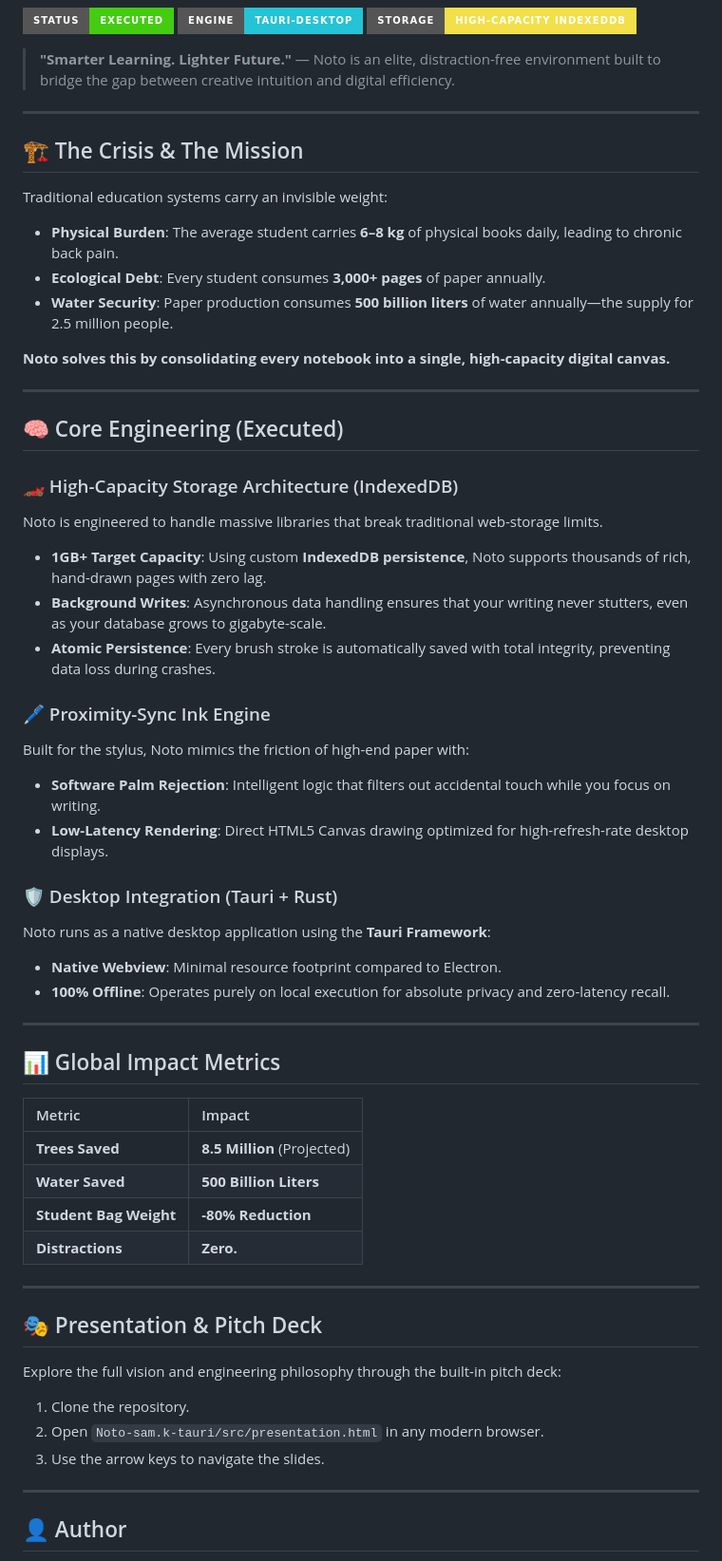
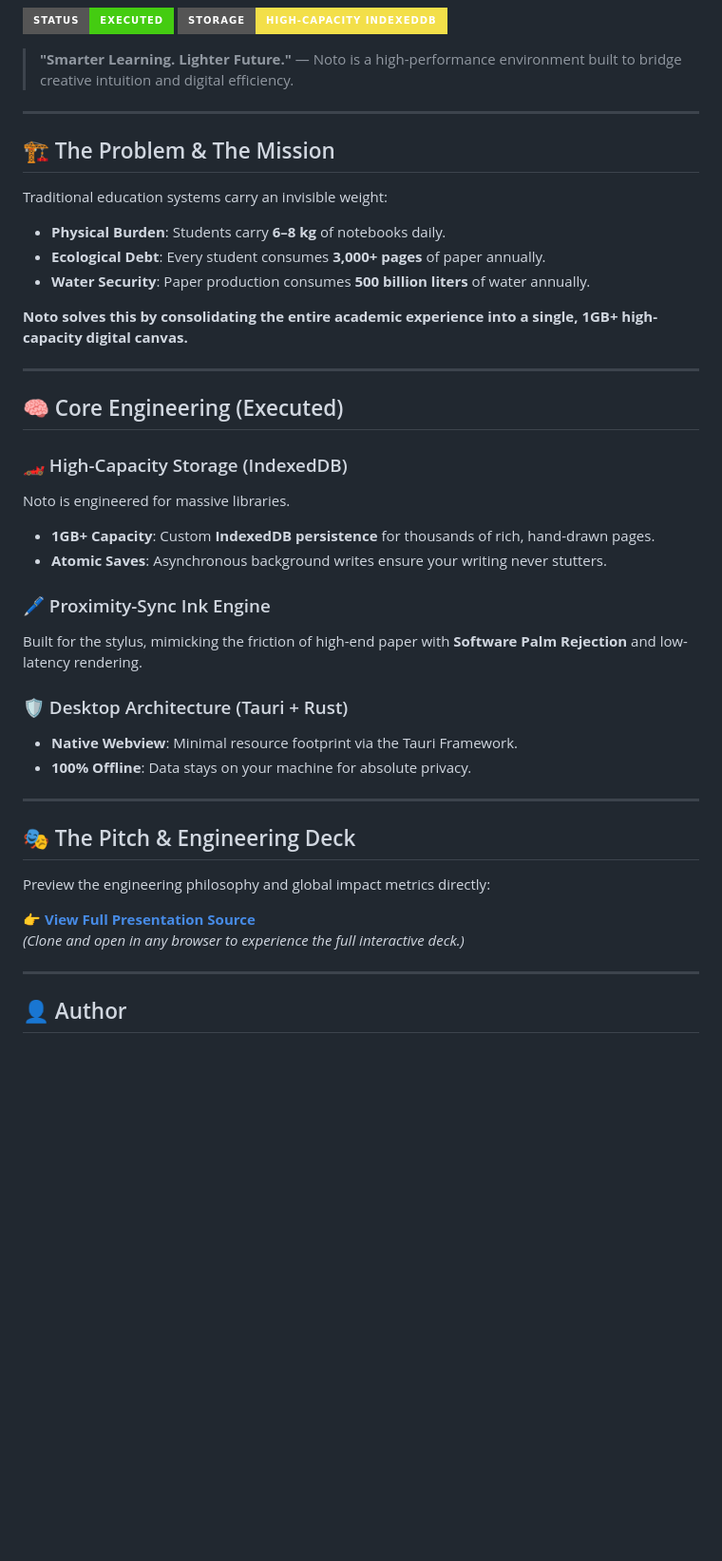
Before and after one commit to Samvedk/noto, a Markdown page: README.md, the part around one of its changes. Shown at 95% size. GitHub-like rendering; badges without logos; blank space fills up the shorter version.

```diff
--- a/README.md
+++ b/README.md
@@ -3,57 +7,41 @@
 [![Status](https://img.shields.io/badge/Status-Executed-success?style=for-the-badge)](https://github.com/Samvedk/noto)
-[![Engine](https://img.shields.io/badge/Engine-Tauri--Desktop-24C3D5?style=for-the-badge&logo=tauri)](https://github.com/Samvedk/noto)
 [![Storage](https://img.shields.io/badge/Storage-High--Capacity%20IndexedDB-F3DF49?style=for-the-badge&logo=javascript&logoColor=black)](https://github.com/Samvedk/noto)
 
-> **"Smarter Learning. Lighter Future."** — Noto is an elite, distraction-free environment built to bridge the gap between creative intuition and digital efficiency.
+> **"Smarter Learning. Lighter Future."** — Noto is a high-performance environment built to bridge creative intuition and digital efficiency.
 
 ---
 
-## 🏗️ The Crisis & The Mission
+## 🏗️ The Problem & The Mission
 Traditional education systems carry an invisible weight:
-*   **Physical Burden**: The average student carries **6–8 kg** of physical books daily, leading to chronic back pain.
+*   **Physical Burden**: Students carry **6–8 kg** of notebooks daily.
 *   **Ecological Debt**: Every student consumes **3,000+ pages** of paper annually.
-*   **Water Security**: Paper production consumes **500 billion liters** of water annually—the supply for 2.5 million people.
+*   **Water Security**: Paper production consumes **500 billion liters** of water annually.
 
-**Noto solves this by consolidating every notebook into a single, high-capacity digital canvas.**
+**Noto solves this by consolidating the entire academic experience into a single, 1GB+ high-capacity digital canvas.**
 
 ---
 
 ## 🧠 Core Engineering (Executed)
 
-### 🏎️ High-Capacity Storage Architecture (IndexedDB)
-Noto is engineered to handle massive libraries that break traditional web-storage limits.
-*   **1GB+ Target Capacity**: Using custom **IndexedDB persistence**, Noto supports thousands of rich, hand-drawn pages with zero lag.
-*   **Background Writes**: Asynchronous data handling ensures that your writing never stutters, even as your database grows to gigabyte-scale.
-*   **Atomic Persistence**: Every brush stroke is automatically saved with total integrity, preventing data loss during crashes.
+### 🏎️ High-Capacity Storage (IndexedDB)
+Noto is engineered for massive libraries.
+*   **1GB+ Capacity**: Custom **IndexedDB persistence** for thousands of rich, hand-drawn pages.
+*   **Atomic Saves**: Asynchronous background writes ensure your writing never stutters.
 
 ### 🖊️ Proximity-Sync Ink Engine
-Built for the stylus, Noto mimics the friction of high-end paper with:
-*   **Software Palm Rejection**: Intelligent logic that filters out accidental touch while you focus on writing.
-*   **Low-Latency Rendering**: Direct HTML5 Canvas drawing optimized for high-refresh-rate desktop displays.
+Built for the stylus, mimicking the friction of high-end paper with **Software Palm Rejection** and low-latency rendering.
 
-### 🛡️ Desktop Integration (Tauri + Rust)
-Noto runs as a native desktop application using the **Tauri Framework**:
-*   **Native Webview**: Minimal resource footprint compared to Electron.
-*   **100% Offline**: Operates purely on local execution for absolute privacy and zero-latency recall.
+### 🛡️ Desktop Architecture (Tauri + Rust)
+*   **Native Webview**: Minimal resource footprint via the Tauri Framework.
+*   **100% Offline**: Data stays on your machine for absolute privacy.
 
 ---
 
-## 📊 Global Impact Metrics
-| Metric | Impact |
-| :--- | :--- |
-| **Trees Saved** | **8.5 Million** (Projected) |
-| **Water Saved** | **500 Billion Liters** |
-| **Student Bag Weight** | **-80% Reduction** |
-| **Distractions** | **Zero.** |
+## 🎭 The Pitch & Engineering Deck
+Preview the engineering philosophy and global impact metrics directly:
 
----
-
-## 🎭 Presentation & Pitch Deck
-Explore the full vision and engineering philosophy through the built-in pitch deck:
-
-1. Clone the repository.
-2. Open `Noto-sam.k-tauri/src/presentation.html` in any modern browser.
-3. Use the arrow keys to navigate the slides.
+👉 **[View Full Presentation Source](Noto-sam.k-tauri/src/presentation.html)**
+*(Clone and open in any browser to experience the full interactive deck.)*
 
 ---
 
```
Also changed, not shown: other parts of README.md (+4 -0 lines), Noto-sam.k-tauri/README.md (+21 -33 lines), assets/presentation_preview.png (added).
